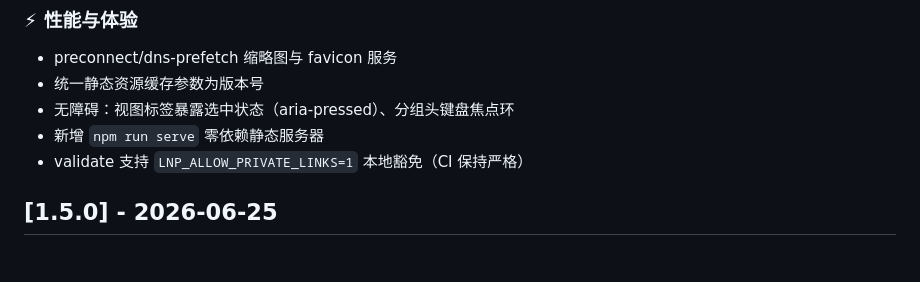
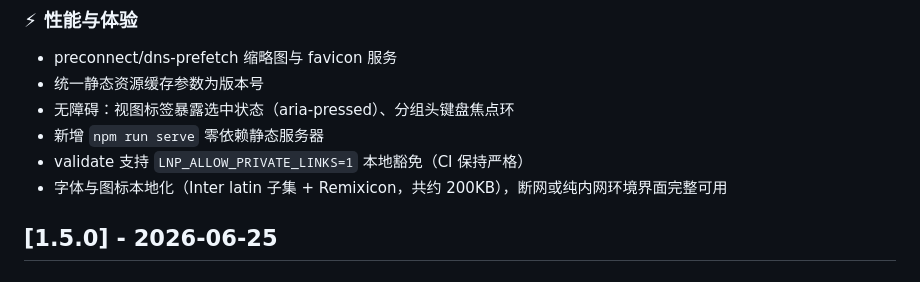
Before and after one commit to LceAn/LocalNavigationPage, a Markdown page: docs/CHANGELOG.md, the part around the change. Drawn GitHub-style.

```diff
--- a/docs/CHANGELOG.md
+++ b/docs/CHANGELOG.md
@@ -24,6 +24,7 @@
 - 无障碍：视图标签暴露选中状态（aria-pressed）、分组头键盘焦点环
 - 新增 `npm run serve` 零依赖静态服务器
 - validate 支持 `LNP_ALLOW_PRIVATE_LINKS=1` 本地豁免（CI 保持严格）
+- 字体与图标本地化（Inter latin 子集 + Remixicon，共约 200KB），断网或纯内网环境界面完整可用
 
 ## [1.5.0] - 2026-06-25
 
```
Also changed, not shown: README.md (+1 -1 lines).
